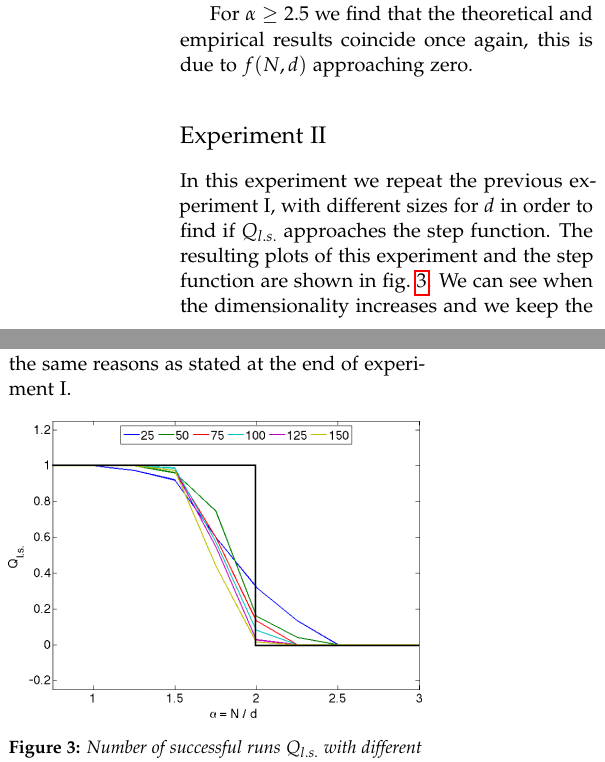
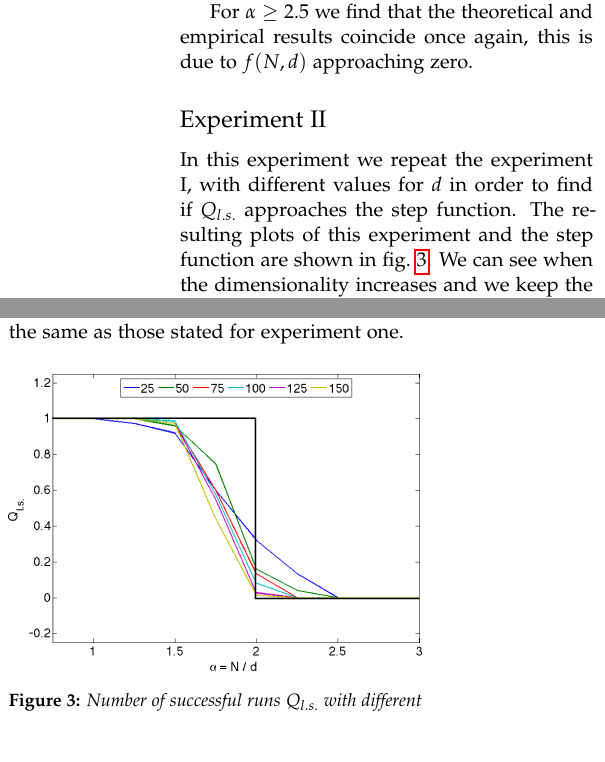
Before and after one commit to lauraBaakman/Neural-Networks, a LaTeX problem sheet (assignment1/report/practicum1.tex, which reads assignment1/report/experiment.tex): two parts of the columns of page 3 of 3, joined at a grey line, cut so that both start at the same text. Compiled offline with pdfLaTeX.

Commit message:
KLeine fix

```diff
--- a/assignment1/report/experiment.tex
+++ b/assignment1/report/experiment.tex
@@ -24,11 +24,11 @@ For $\alpha \geq 2.5$ we find that the theoretical and empirical results coincid
 \subsection*{Experiment II}
 % Observe the behavior of Ql.s. for different system sizes N as well. Does it approach a step function with increasing N? To this end, repeat the above experiments for, say, N = 50 and N = 100.
 
-In this experiment we repeat the previous experiment I, with different sizes for $d$ in order to find if $Q_{l.s.}$ approaches the step function. The resulting plots of this experiment and the step function are shown in \vref{fig:2:experiment}. We can see when the dimensionality increases and we keep the proportion $\alpha = N/d$, that $N$ will approach $\infty$, and the plots shown in \cref{fig:2:experiment} will approach the step function, this follows the theory from \textcite{cover1965geometrical} presented in the introduction. The reasons why the empirical $Q_{l.s.}$ are a bit lower than the theoretical values are the same reasons as stated at the end of experiment I.
+In this experiment we repeat the experiment I, with different values for $d$ in order to find if $Q_{l.s.}$ approaches the step function. The resulting plots of this experiment and the step function are shown in \vref{fig:2:experiment}. We can see when the dimensionality increases and we keep the proportion $\alpha = N/d$, that $N$ will approach $\infty$, and the plots shown in \cref{fig:2:experiment} will approach the step function, this follows the theory from \textcite{cover1965geometrical} presented in the introduction. The reasons why the empirical $Q_{l.s.}$ are a bit lower than the theoretical values are the same as those stated for experiment one.
 
 \begin{figure}[H]
 	\centering
 	\includegraphics[width=\columnwidth]{./img/assignmentb}
-	\caption{Number of successful runs $Q_{l.s.}$ with different $d$ and the step function drawn in black.}
+	\caption{Number of successful runs $Q_{l.s.}$ with different values for $d$ and the step function drawn in black.}
 	\label{fig:2:experiment}
 \end{figure}
```
